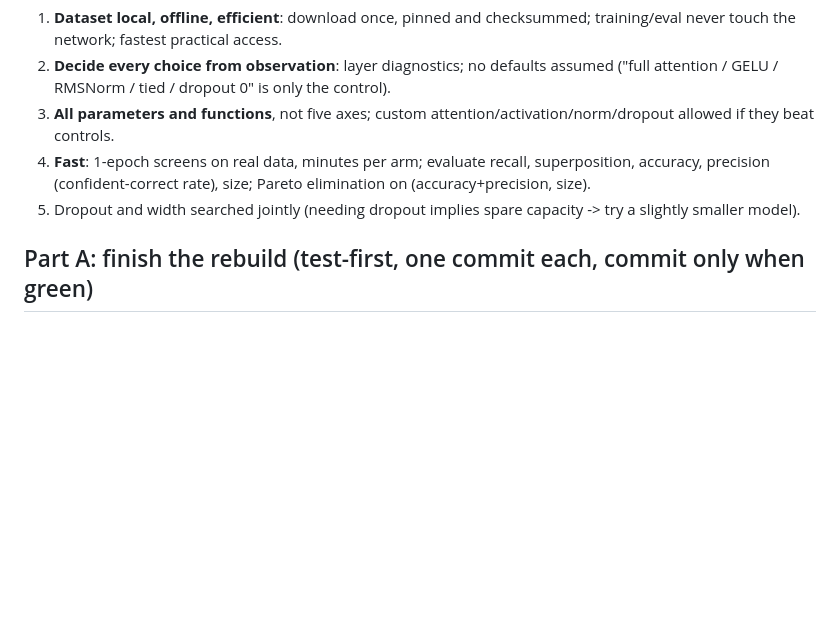
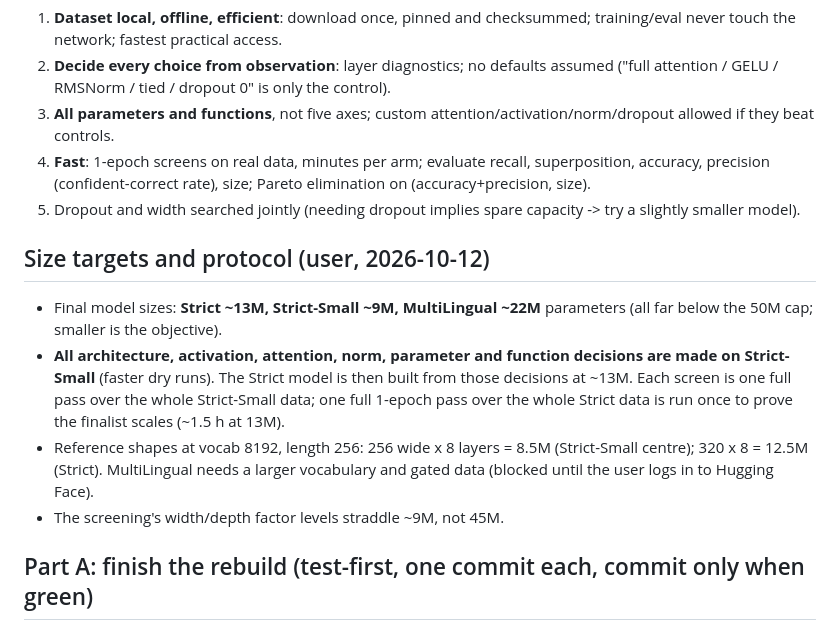
Before and after one commit to sachncs/tinylm, a Markdown page: plan.md, the part around the change. Rendered like a GitHub page; blank space fills up the shorter version.

Commit message:
Record size targets (13M, 9M, 22M) and the Strict-Small decision protocol

```diff
--- a/plan.md
+++ b/plan.md
@@ -39,6 +39,12 @@ The user expects BLiMP above 0.90 is attainable and wants the **best combination
 4. **Fast**: 1-epoch screens on real data, minutes per arm; evaluate recall, superposition, accuracy, precision (confident-correct rate), size; Pareto elimination on (accuracy+precision, size).
 5. Dropout and width searched jointly (needing dropout implies spare capacity -> try a slightly smaller model).
 
+## Size targets and protocol (user, 2026-10-12)
+- Final model sizes: **Strict ~13M, Strict-Small ~9M, MultiLingual ~22M** parameters (all far below the 50M cap; smaller is the objective).
+- **All architecture, activation, attention, norm, parameter and function decisions are made on Strict-Small** (faster dry runs). The Strict model is then built from those decisions at ~13M. Each screen is one full pass over the whole Strict-Small data; one full 1-epoch pass over the whole Strict data is run once to prove the finalist scales (~1.5 h at 13M).
+- Reference shapes at vocab 8192, length 256: 256 wide x 8 layers = 8.5M (Strict-Small centre); 320 x 8 = 12.5M (Strict). MultiLingual needs a larger vocabulary and gated data (blocked until the user logs in to Hugging Face).
+- The screening's width/depth factor levels straddle ~9M, not 45M.
+
 ## Part A: finish the rebuild (test-first, one commit each, commit only when green)
 1. `src/tinylm/tokens.py` (`Token`; tests in `tests/test_tokens.py`): flat memory-mapped token file `tokens.bin` + `meta.json` (dtype, length, vocab, sha256). uint16 when vocab <= 65536 (2 bytes/token: 29 MB Strict-Small, ~290 MB Strict) else uint32. `open_store(dir, verify)` returns read-only `numpy.memmap`; `rows(starts, width)` gathers a batch with no whole-stream copy; `from_tensor` for tests. Negatives: out-of-vocab/negative ids, empty, bad dims, truncated/corrupt/missing/malformed meta, out-of-range starts.
 2. `packing.epoch_starts(num_tokens, seq_len, epoch, seed, shift)`: permuted chunk start indices (replaces per-epoch full-stream copies); `epoch_sequences` re-expressed on top of it.
```
